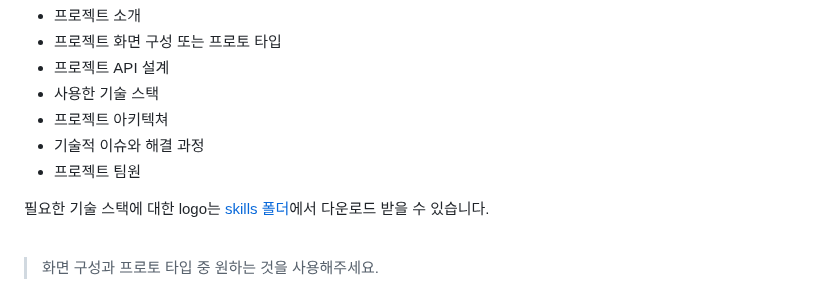
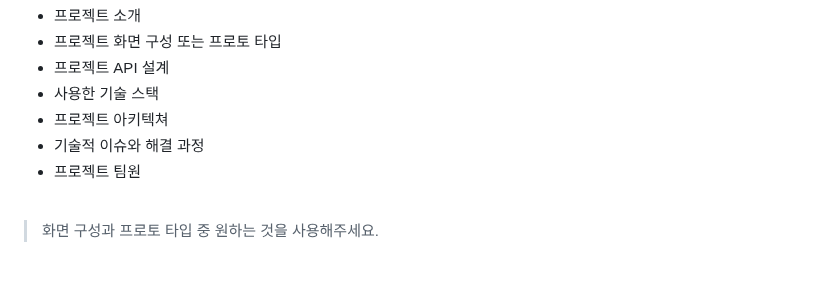
Before and after one commit to ming47/CodeQuest_v1, a Markdown page: README.md, the part around the change. GitHub-like rendering; blank space fills up the shorter version.

```diff
--- a/README.md
+++ b/README.md
@@ -21,8 +21,6 @@
 - 프로젝트 아키텍쳐
 - 기술적 이슈와 해결 과정
 - 프로젝트 팀원
-
-필요한 기술 스택에 대한 logo는 [skills 폴더](/skills/)에서 다운로드 받을 수 있습니다.
 
 <br />
 
```
